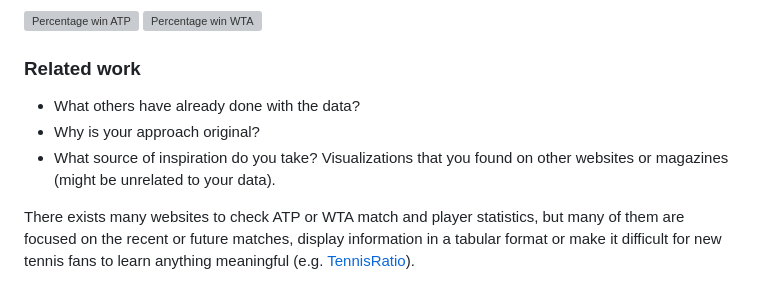
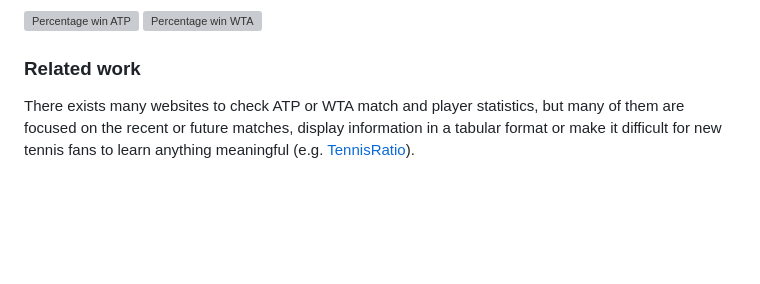
Before and after one commit to com-480-data-visualization/band_data, a Markdown page: README.md, the part around the change. Drawn GitHub-style; blank space fills up the shorter version; grey boxes are pictures that could not be loaded.

Commit message:
remove questions m1

```diff
--- a/README.md
+++ b/README.md
@@ -58,10 +58,6 @@ It's interesting to note here that while most matches past 1991 have advanced st
 
 ### Related work
 
-- What others have already done with the data?
-- Why is your approach original?
-- What source of inspiration do you take? Visualizations that you found on other websites or magazines (might be unrelated to your data).
-
 There exists many websites to check ATP or WTA match and player statistics, but many of them are focused on the recent or future matches, display information in a tabular format or make it difficult for new tennis fans to learn anything meaningful (e.g. [TennisRatio](https://www.tennisratio.com/#data-analysis)).
 
 Our goal is to these statistics understandable at a glance and interesting for all - from amateurs to aficionados!
```
